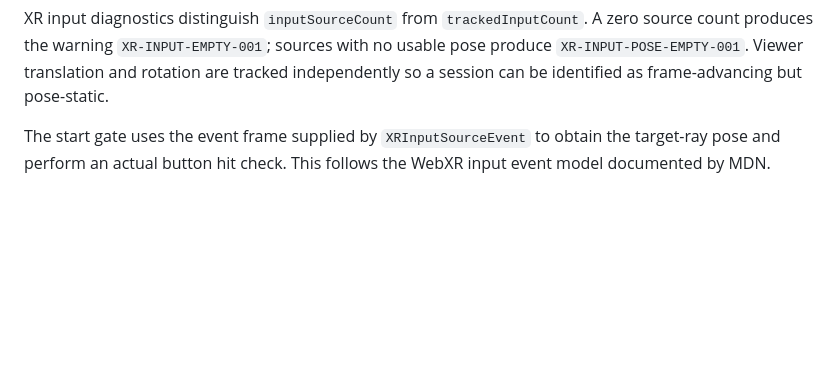
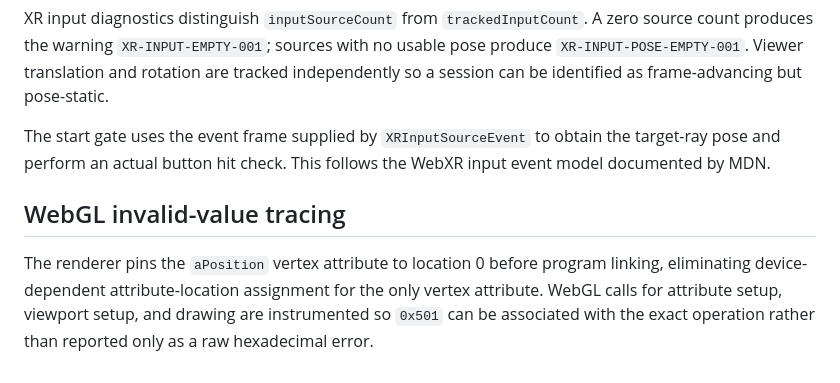
Before and after one commit to DiceeInked/balls, a Markdown page: Skills/debugging.md, the part around the change. Drawn GitHub-style; blank space fills up the shorter version.

Commit message:
Document precise WebGL invalid-value tracing

```diff
--- a/Skills/debugging.md
+++ b/Skills/debugging.md
@@ -67,3 +67,7 @@ The immersive renderer includes a fixed diagnostic probe and start gate that are
 XR input diagnostics distinguish `inputSourceCount` from `trackedInputCount`. A zero source count produces the warning `XR-INPUT-EMPTY-001`; sources with no usable pose produce `XR-INPUT-POSE-EMPTY-001`. Viewer translation and rotation are tracked independently so a session can be identified as frame-advancing but pose-static.
 
 The start gate uses the event frame supplied by `XRInputSourceEvent` to obtain the target-ray pose and perform an actual button hit check. This follows the WebXR input event model documented by MDN.
+
+
+## WebGL invalid-value tracing
+The renderer pins the `aPosition` vertex attribute to location 0 before program linking, eliminating device-dependent attribute-location assignment for the only vertex attribute. WebGL calls for attribute setup, viewport setup, and drawing are instrumented so `0x501` can be associated with the exact operation rather than reported only as a raw hexadecimal error.
```
